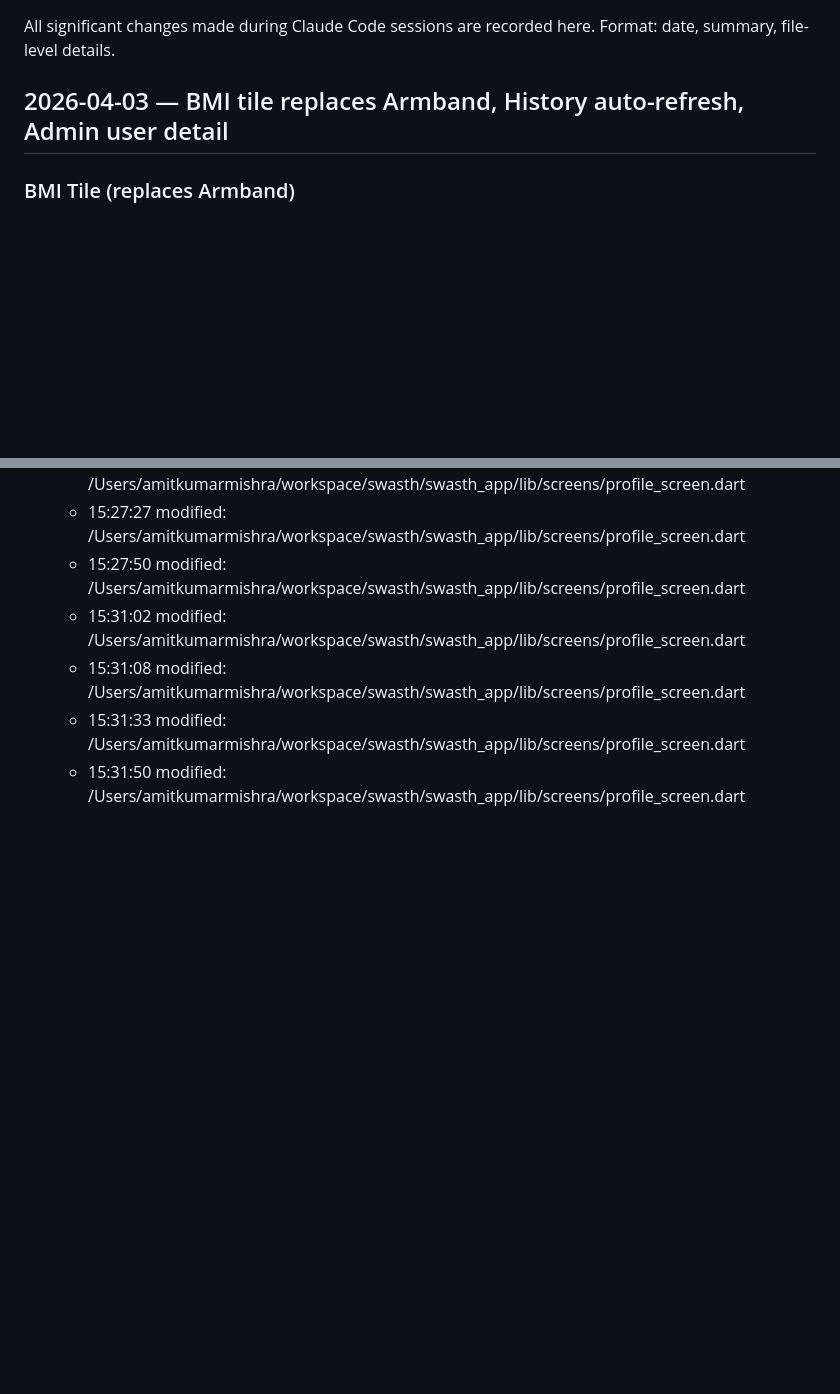
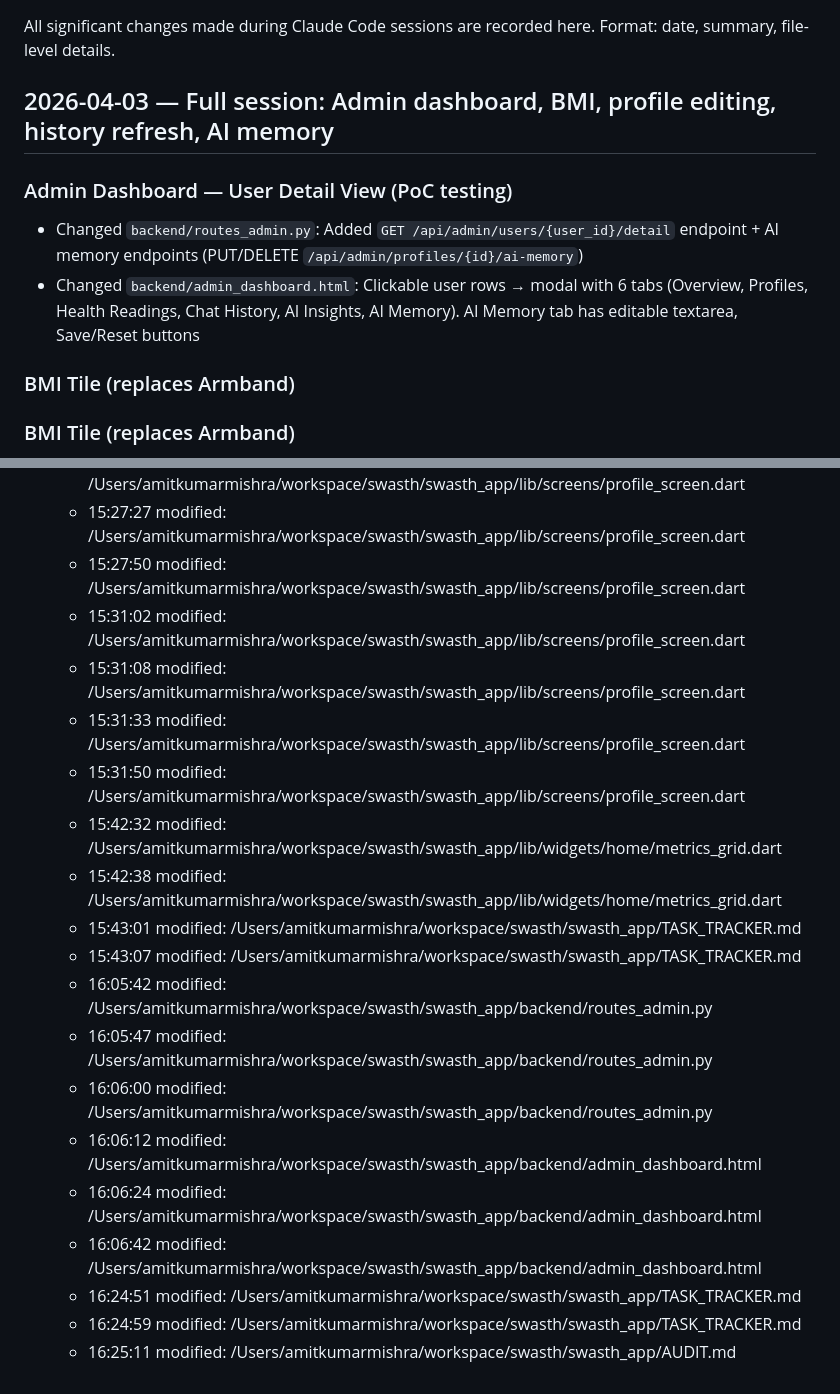
Before and after one commit to amitrepos/swasth, a Markdown page: AUDIT.md, 2 parts joined by grey strips. Drawn GitHub-style; blank space fills up the shorter version.

Commit message:
docs: update TASK_TRACKER and AUDIT for session close
- TASK_TRACKER: C3 (BMI) done, C8 (weight trend) planned, A3 updated
  with weight, A15 updated with user detail + AI memory, A16 added
  for inline profile editing
- AUDIT: full session summary for 2026-04-03

Co-Authored-By: Claude Opus 4.6 (1M context) <noreply@anthropic.com>

```diff
--- a/AUDIT.md
+++ b/AUDIT.md
@@ -3,7 +3,13 @@
 All significant changes made during Claude Code sessions are recorded here.
 Format: date, summary, file-level details.
 
-## 2026-04-03 — BMI tile replaces Armband, History auto-refresh, Admin user detail
+## 2026-04-03 — Full session: Admin dashboard, BMI, profile editing, history refresh, AI memory
+
+### Admin Dashboard — User Detail View (PoC testing)
+- Changed `backend/routes_admin.py`: Added `GET /api/admin/users/{user_id}/detail` endpoint + AI memory endpoints (PUT/DELETE `/api/admin/profiles/{id}/ai-memory`)
+- Changed `backend/admin_dashboard.html`: Clickable user rows → modal with 6 tabs (Overview, Profiles, Health Readings, Chat History, AI Insights, AI Memory). AI Memory tab has editable textarea, Save/Reset buttons
+
+### BMI Tile (replaces Armband)
 
 ### BMI Tile (replaces Armband)
 - Changed `backend/models.py`: Added `weight` column to Profile model (kg, nullable)
@@ -1741,3 +1747,16 @@ Started with CI/CD setup, ended with 357 tests at 89% coverage and app deployed
   - 15:31:08 modified: /Users/amitkumarmishra/workspace/swasth/swasth_app/lib/screens/profile_screen.dart
   - 15:31:33 modified: /Users/amitkumarmishra/workspace/swasth/swasth_app/lib/screens/profile_screen.dart
   - 15:31:50 modified: /Users/amitkumarmishra/workspace/swasth/swasth_app/lib/screens/profile_screen.dart
+  - 15:42:32 modified: /Users/amitkumarmishra/workspace/swasth/swasth_app/lib/widgets/home/metrics_grid.dart
+  - 15:42:38 modified: /Users/amitkumarmishra/workspace/swasth/swasth_app/lib/widgets/home/metrics_grid.dart
+  - 15:43:01 modified: /Users/amitkumarmishra/workspace/swasth/swasth_app/TASK_TRACKER.md
+  - 15:43:07 modified: /Users/amitkumarmishra/workspace/swasth/swasth_app/TASK_TRACKER.md
+  - 16:05:42 modified: /Users/amitkumarmishra/workspace/swasth/swasth_app/backend/routes_admin.py
+  - 16:05:47 modified: /Users/amitkumarmishra/workspace/swasth/swasth_app/backend/routes_admin.py
+  - 16:06:00 modified: /Users/amitkumarmishra/workspace/swasth/swasth_app/backend/routes_admin.py
+  - 16:06:12 modified: /Users/amitkumarmishra/workspace/swasth/swasth_app/backend/admin_dashboard.html
+  - 16:06:24 modified: /Users/amitkumarmishra/workspace/swasth/swasth_app/backend/admin_dashboard.html
+  - 16:06:42 modified: /Users/amitkumarmishra/workspace/swasth/swasth_app/backend/admin_dashboard.html
+  - 16:24:51 modified: /Users/amitkumarmishra/workspace/swasth/swasth_app/TASK_TRACKER.md
+  - 16:24:59 modified: /Users/amitkumarmishra/workspace/swasth/swasth_app/TASK_TRACKER.md
+  - 16:25:11 modified: /Users/amitkumarmishra/workspace/swasth/swasth_app/AUDIT.md
```
Also changed, not shown: TASK_TRACKER.md (+3 -2 lines).
